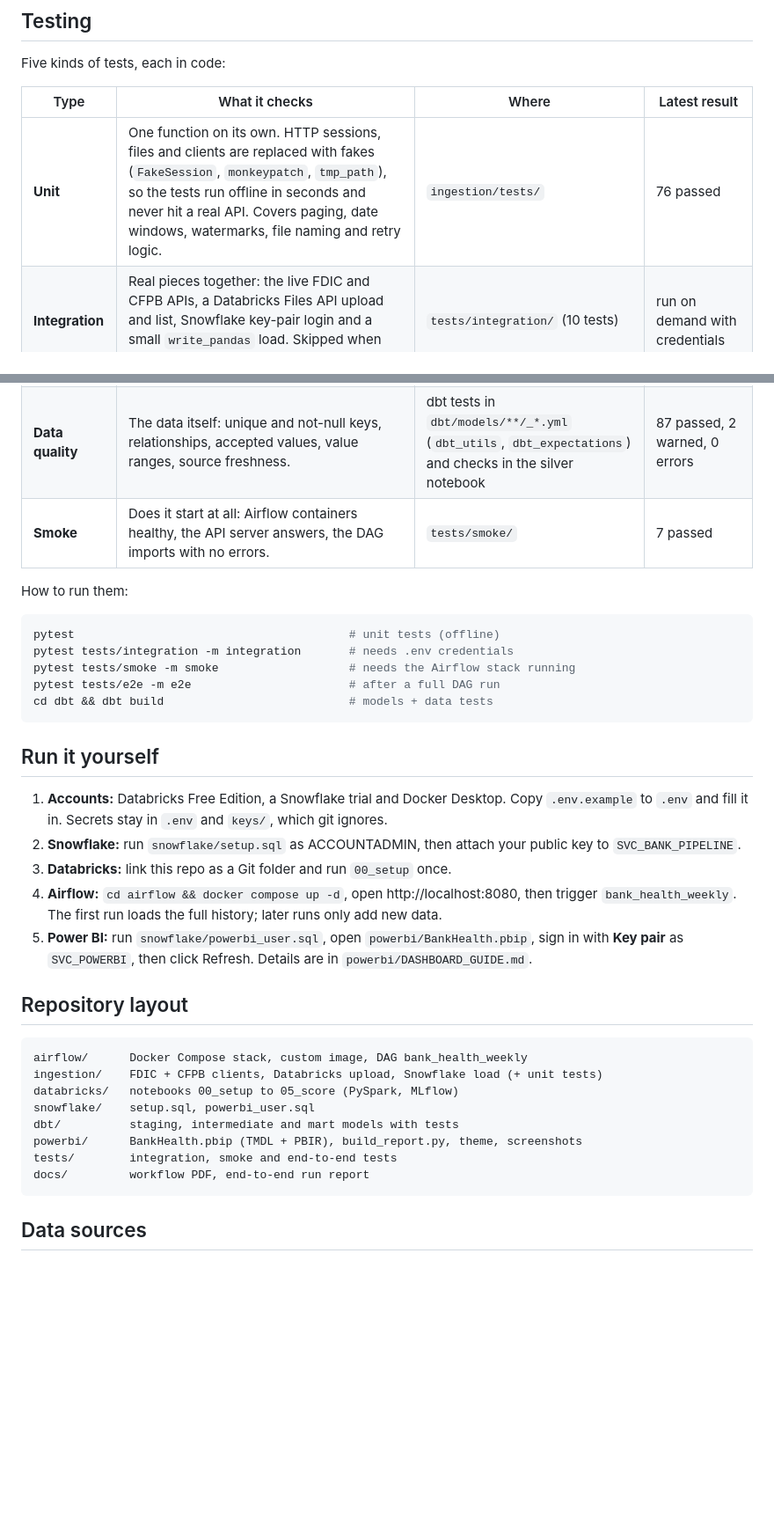
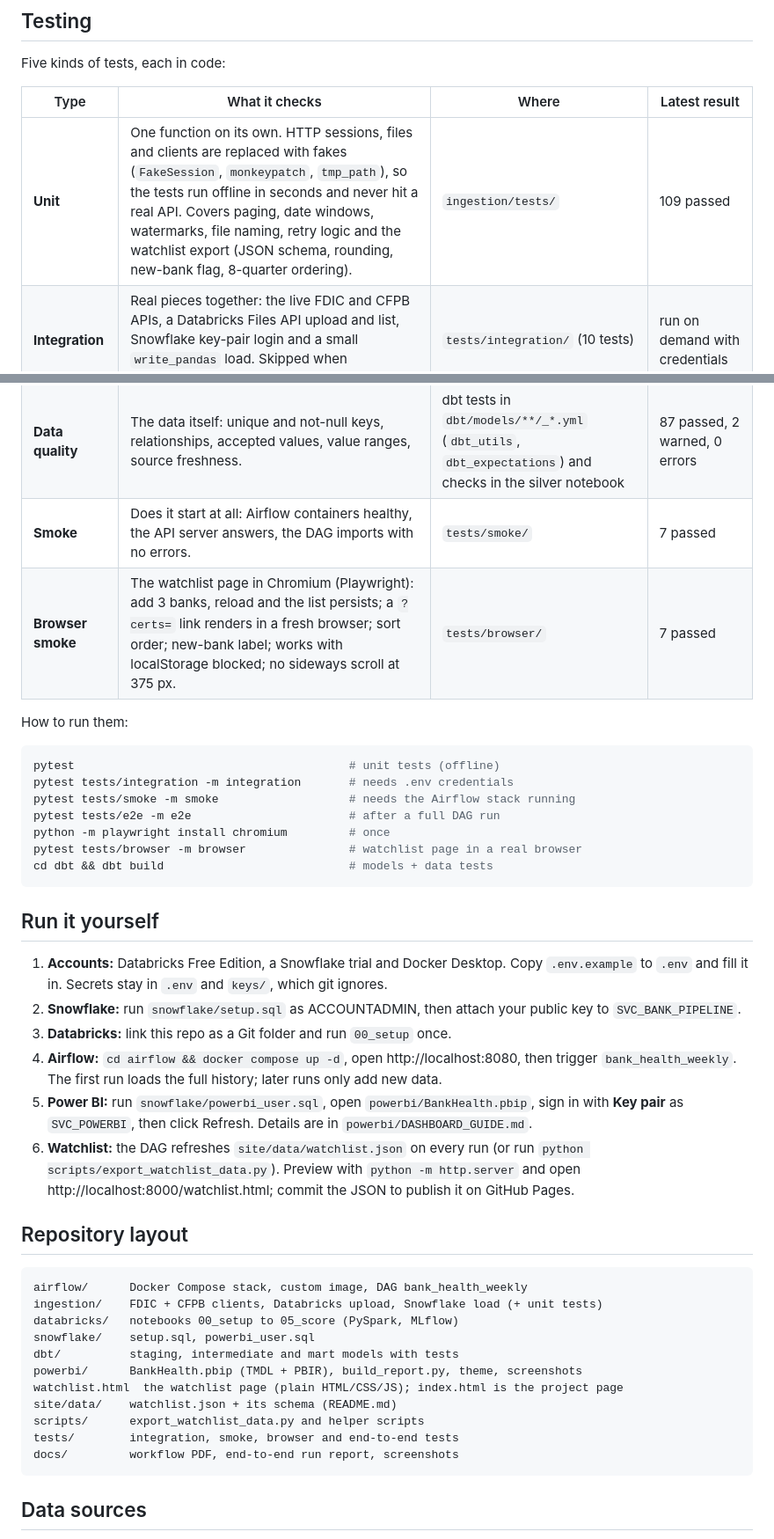
Before and after one commit to martinogie/bank-health-data-platform, a Markdown page: README.md, 2 parts joined by grey strips. Shown at 88% size. Drawn GitHub-style; blank space fills up the shorter version.

````diff
--- a/README.md
+++ b/README.md
@@ -125,11 +151,12 @@ Five kinds of tests, each in code:
 
 | Type | What it checks | Where | Latest result |
 |---|---|---|---|
-| **Unit** | One function on its own. HTTP sessions, files and clients are replaced with fakes (`FakeSession`, `monkeypatch`, `tmp_path`), so the tests run offline in seconds and never hit a real API. Covers paging, date windows, watermarks, file naming and retry logic. | `ingestion/tests/` | 76 passed |
+| **Unit** | One function on its own. HTTP sessions, files and clients are replaced with fakes (`FakeSession`, `monkeypatch`, `tmp_path`), so the tests run offline in seconds and never hit a real API. Covers paging, date windows, watermarks, file naming, retry logic and the watchlist export (JSON schema, rounding, new-bank flag, 8-quarter ordering). | `ingestion/tests/` | 109 passed |
 | **Integration** | Real pieces together: the live FDIC and CFPB APIs, a Databricks Files API upload and list, Snowflake key-pair login and a small `write_pandas` load. Skipped when credentials are missing. | `tests/integration/` (10 tests) | run on demand with credentials |
 | **End-to-end** | The whole pipeline after a DAG run: Airflow run state, Snowflake RAW and MARTS row counts, freshness, and numbers checked against the live sources. | `tests/e2e/` | 17 passed (20 Oct 2026 run) |
 | **Data quality** | The data itself: unique and not-null keys, relationships, accepted values, value ranges, source freshness. | dbt tests in `dbt/models/**/_*.yml` (`dbt_utils`, `dbt_expectations`) and checks in the silver notebook | 87 passed, 2 warned, 0 errors |
 | **Smoke** | Does it start at all: Airflow containers healthy, the API server answers, the DAG imports with no errors. | `tests/smoke/` | 7 passed |
+| **Browser smoke** | The watchlist page in Chromium (Playwright): add 3 banks, reload and the list persists; a `?certs=` link renders in a fresh browser; sort order; new-bank label; works with localStorage blocked; no sideways scroll at 375 px. | `tests/browser/` | 7 passed |
 
 How to run them:
 
@@ -138,6 +165,8 @@ pytest                                        # unit tests (offline)
 pytest tests/integration -m integration       # needs .env credentials
 pytest tests/smoke -m smoke                   # needs the Airflow stack running
 pytest tests/e2e -m e2e                       # after a full DAG run
+python -m playwright install chromium         # once
+pytest tests/browser -m browser               # watchlist page in a real browser
 cd dbt && dbt build                           # models + data tests
 ```
 
@@ -152,6 +181,9 @@ cd dbt && dbt build                           # models + data tests
    `bank_health_weekly`. The first run loads the full history; later runs only add new data.
 5. **Power BI:** run `snowflake/powerbi_user.sql`, open `powerbi/BankHealth.pbip`, sign in with
    **Key pair** as `SVC_POWERBI`, then click Refresh. Details are in `powerbi/DASHBOARD_GUIDE.md`.
+6. **Watchlist:** the DAG refreshes `site/data/watchlist.json` on every run (or run
+   `python scripts/export_watchlist_data.py`). Preview with `python -m http.server` and open
+   http://localhost:8000/watchlist.html; commit the JSON to publish it on GitHub Pages.
 
 ## Repository layout
 
@@ -162,8 +194,11 @@ databricks/   notebooks 00_setup to 05_score (PySpark, MLflow)
 snowflake/    setup.sql, powerbi_user.sql
 dbt/          staging, intermediate and mart models with tests
 powerbi/      BankHealth.pbip (TMDL + PBIR), build_report.py, theme, screenshots
-tests/        integration, smoke and end-to-end tests
-docs/         workflow PDF, end-to-end run report
+watchlist.html  the watchlist page (plain HTML/CSS/JS); index.html is the project page
+site/data/    watchlist.json + its schema (README.md)
+scripts/      export_watchlist_data.py and helper scripts
+tests/        integration, smoke, browser and end-to-end tests
+docs/         workflow PDF, end-to-end run report, screenshots
 ```
 
 ## Data sources
````
Also changed, not shown: other parts of README.md (+26 -0 lines), docs/images/watchlist_desktop.png (added), docs/images/watchlist_phone.png (added), 6 other files.
